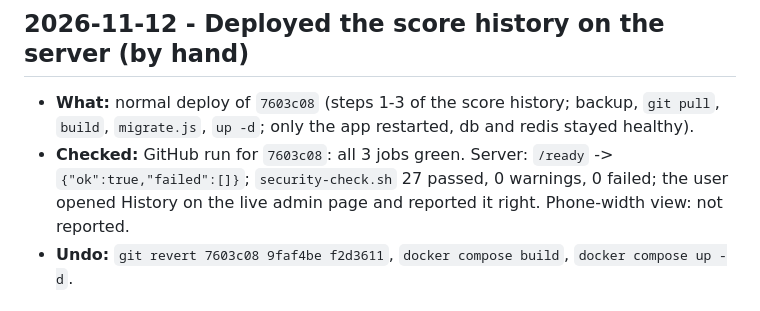
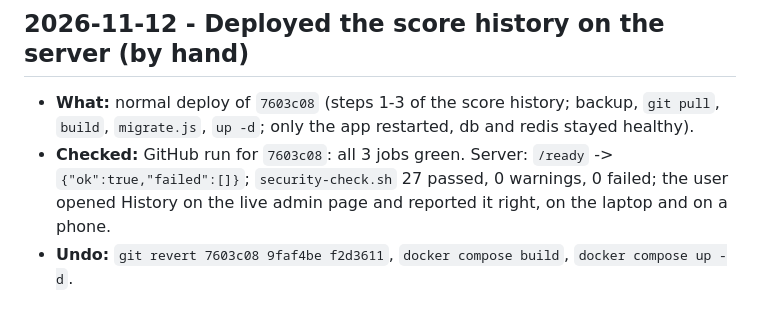
Before and after one commit to Paramvadhadiya500/dreamcometrue, a Markdown page: docs/CHANGELOG.md, the part around the change. Drawn GitHub-style.

Commit message:
Changelog: score history also checked on a phone
Co-Authored-By: Claude Opus 5.5 <noreply@anthropic.com>

```diff
--- a/docs/CHANGELOG.md
+++ b/docs/CHANGELOG.md
@@ -11,7 +11,7 @@ Each entry: **What** / **Why** / **Checked** / **Undo**.
 
 ## 2026-11-12 - Deployed the score history on the server (by hand)
 - **What:** normal deploy of `7603c08` (steps 1-3 of the score history; backup, `git pull`, `build`, `migrate.js`, `up -d`; only the app restarted, db and redis stayed healthy).
-- **Checked:** GitHub run for `7603c08`: all 3 jobs green. Server: `/ready` -> `{"ok":true,"failed":[]}`; `security-check.sh` 27 passed, 0 warnings, 0 failed; the user opened History on the live admin page and reported it right. Phone-width view: not reported.
+- **Checked:** GitHub run for `7603c08`: all 3 jobs green. Server: `/ready` -> `{"ok":true,"failed":[]}`; `security-check.sh` 27 passed, 0 warnings, 0 failed; the user opened History on the live admin page and reported it right, on the laptop and on a phone.
 - **Undo:** `git revert 7603c08 9faf4be f2d3611`, `docker compose build`, `docker compose up -d`.
 
 ## 2026-11-12 - Admin page: History button per match (history step 3)
```
